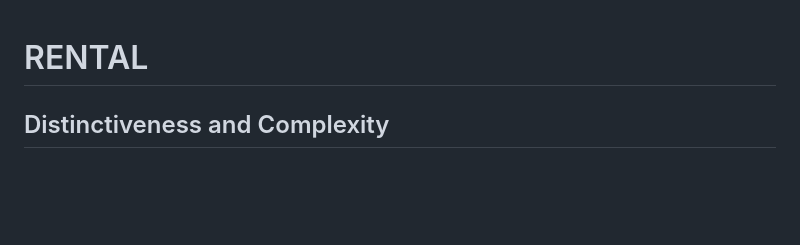
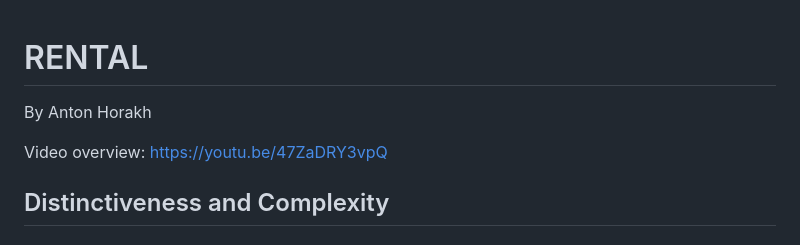
Before and after one commit to antongara23/Portfolio, a Markdown page: Renting_Django_Project/capstone/README.md, the part around the change. GitHub-like rendering; blank space fills up the shorter version.

Commit message:
Update README.md
Signed-off-by: antongara23 <118046474+antongara23@users.noreply.github.com>

```diff
--- a/Renting_Django_Project/capstone/README.md
+++ b/Renting_Django_Project/capstone/README.md
@@ -1,4 +1,8 @@
 # RENTAL
+
+By Anton Horakh
+
+Video overview: https://youtu.be/47ZaDRY3vpQ
 
 ## Distinctiveness and Complexity
 
```
